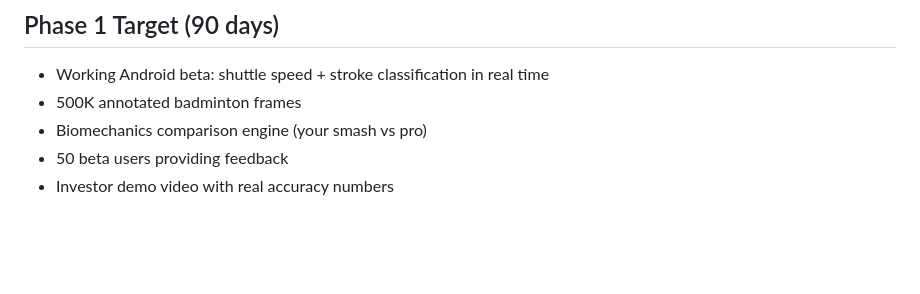
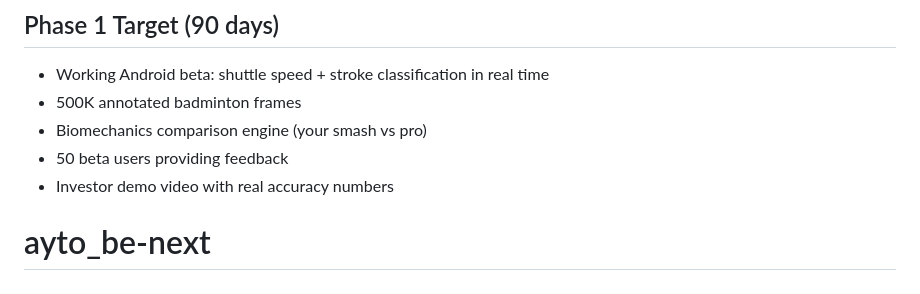
Before and after one commit to devreddy1015/ayto_be-next, a Markdown page: README.md, the part around the change. GitHub-like rendering; blank space fills up the shorter version.

```diff
--- a/README.md
+++ b/README.md
@@ -93,3 +93,4 @@ python packages/data-research/scripts/preprocess.py --input data/raw/videos --ou
 - Biomechanics comparison engine (your smash vs pro)
 - 50 beta users providing feedback
 - Investor demo video with real accuracy numbers
+# ayto_be-next
```
